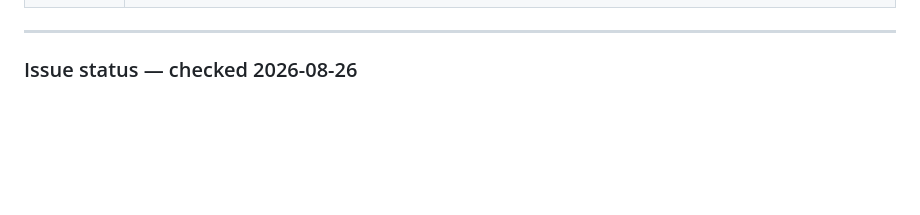
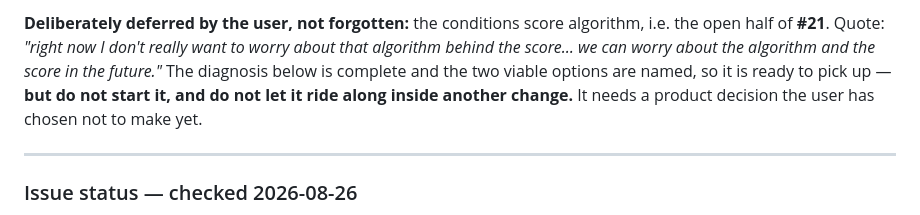
Before and after one commit to TimHogan-HD/WeatherTeam6, a Markdown page: .claude/docs/plan.md, the part around one of its changes. GitHub-like rendering; blank space fills up the shorter version.

```diff
--- a/.claude/docs/plan.md
+++ b/.claude/docs/plan.md
@@ -136,3 +155,9 @@ Each phase: implement → `npm run typecheck` → `npm run lint` → review chec
+**Deliberately deferred by the user, not forgotten:** the conditions score algorithm,
+i.e. the open half of **#21**. Quote: *"right now I don't really want to worry about that
+algorithm behind the score… we can worry about the algorithm and the score in the
+future."* The diagnosis below is complete and the two viable options are named, so it is
+ready to pick up — **but do not start it, and do not let it ride along inside another
+change.** It needs a product decision the user has chosen not to make yet.
 
 ---
 
```
Also changed, not shown: other parts of .claude/docs/plan.md (+19 -0 lines), .claude/docs/session-notes.md (+43 -5 lines).
